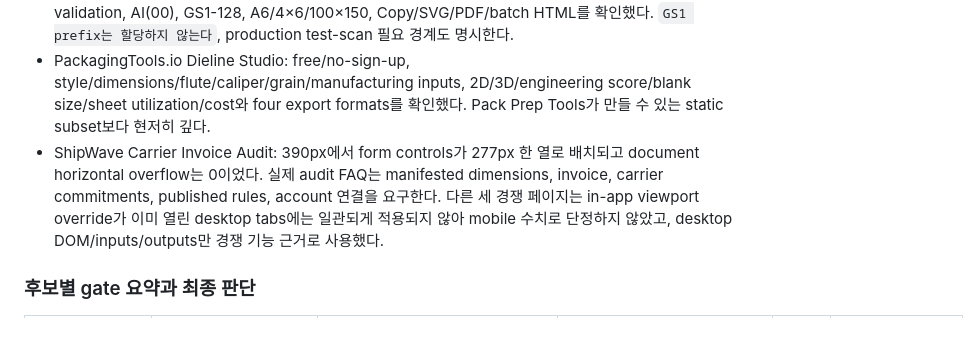
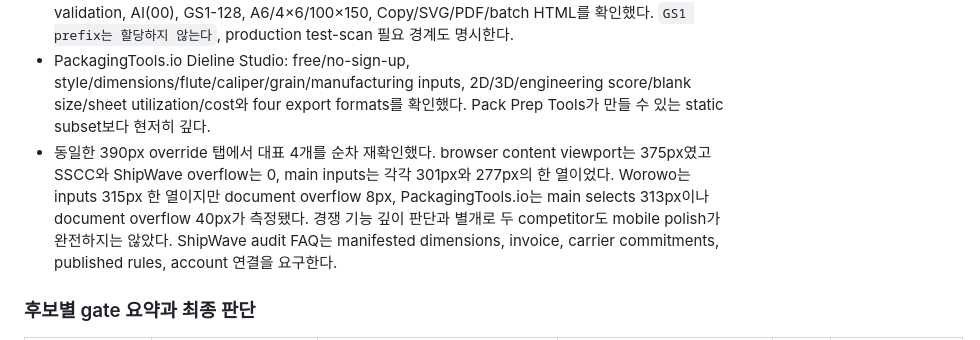
Before and after one commit to canghun13/packpreptools, a Markdown page: handover.md, the part around the change. GitHub-like rendering.

Commit message:
Record competitor mobile audit

```diff
--- a/handover.md
+++ b/handover.md
@@ -1773,7 +1773,7 @@ git status
 - Worowo Shipping Mark Generator: login 없음, 위 12개 text/range fields와 handling marks, carton 1–20 자동 preview, Letter/A4, Print/Save PDF를 확인했다. generation·range·layout·handling 가설이 한 editor에 이미 결합돼 있었다.
 - BoxTools SSCC Label Generator: Free/no-login, extension/prefix/serial/from/to/reference/existing SSCC/batch/label size inputs, mod-10 validation, AI(00), GS1-128, A6/4×6/100×150, Copy/SVG/PDF/batch HTML를 확인했다. `GS1 prefix는 할당하지 않는다`, production test-scan 필요 경계도 명시한다.
 - PackagingTools.io Dieline Studio: free/no-sign-up, style/dimensions/flute/caliper/grain/manufacturing inputs, 2D/3D/engineering score/blank size/sheet utilization/cost와 four export formats를 확인했다. Pack Prep Tools가 만들 수 있는 static subset보다 현저히 깊다.
-- ShipWave Carrier Invoice Audit: 390px에서 form controls가 277px 한 열로 배치되고 document horizontal overflow는 0이었다. 실제 audit FAQ는 manifested dimensions, invoice, carrier commitments, published rules, account 연결을 요구한다. 다른 세 경쟁 페이지는 in-app viewport override가 이미 열린 desktop tabs에는 일관되게 적용되지 않아 mobile 수치로 단정하지 않았고, desktop DOM/inputs/outputs만 경쟁 기능 근거로 사용했다.
+- 동일한 390px override 탭에서 대표 4개를 순차 재확인했다. browser content viewport는 375px였고 SSCC와 ShipWave overflow는 0, main inputs는 각각 301px와 277px의 한 열이었다. Worowo는 inputs 315px 한 열이지만 document overflow 8px, PackagingTools.io는 main selects 313px이나 document overflow 40px가 측정됐다. 경쟁 기능 깊이 판단과 별개로 두 competitor도 mobile polish가 완전하지는 않았다. ShipWave audit FAQ는 manifested dimensions, invoice, carrier commitments, published rules, account 연결을 요구한다.
 
 ### 후보별 gate 요약과 최종 판단
 
```
